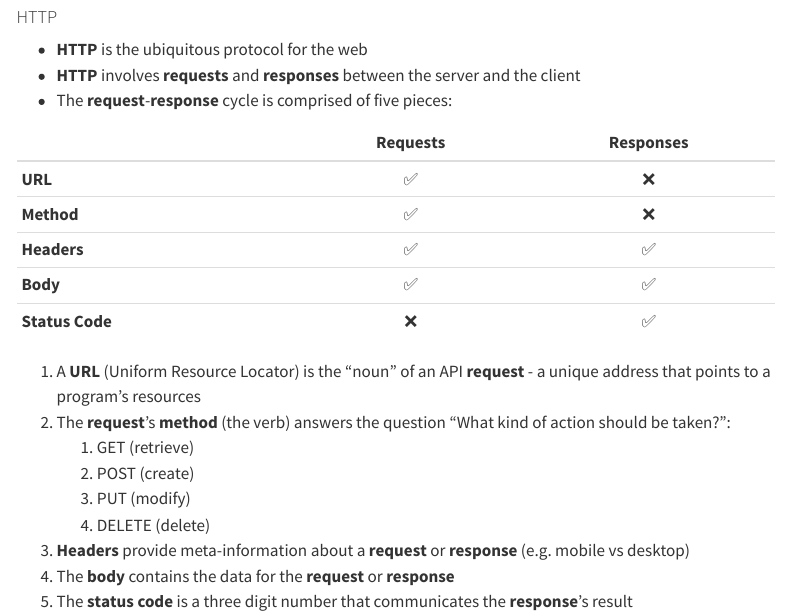
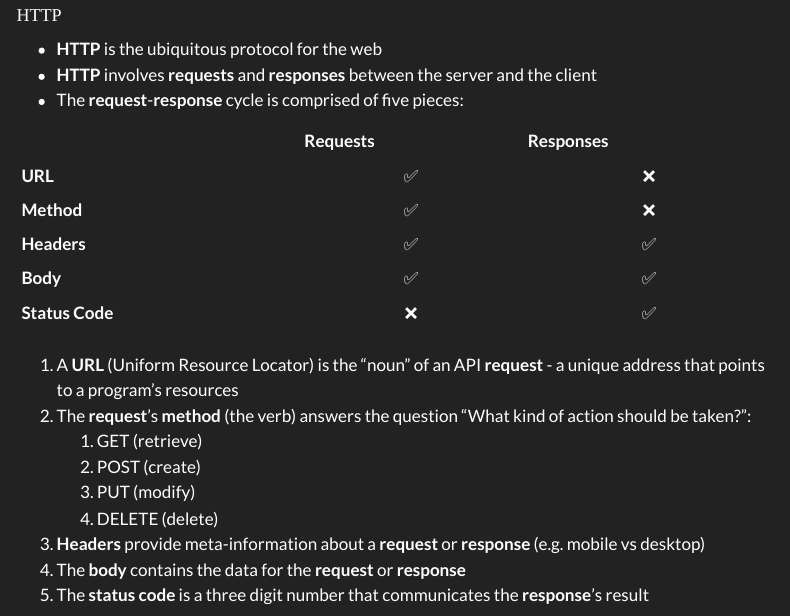
Before and after one commit to joshwlivingston/zapier-intro, a Quarto document (doc.qmd): the page in a window 1100 px wide, from 1080 px down. Rendered offline with R 4.5, knitr and Pandoc in place of Quarto, with nearby package versions; menus at the side of the page are left out.

Commit message:
finish formatting

```diff
--- a/doc.qmd
+++ b/doc.qmd
@@ -2,11 +2,18 @@
 title: "Introduction to API's"
 author: "Josh Livingston"
 date: today
-format: html
-editor: source
-theme: superhero
-toc: true
-toc-location: right
-toc-depth: 4
+format:
+  html:
+    theme:
+      dark: darkly
+      light: flatly
+    toc: true
+    toc-location: right
+    toc-depth: 4
+    header-includes: |
+      <link rel="preconnect" href="https://fonts.googleapis.com">
+      <link rel="preconnect" href="https://fonts.gstatic.com" crossorigin>
+      <link href="https://fonts.googleapis.com/css2?family=Karma:wght@300&family=Hind+Siliguri&display=swap" rel="stylesheet">
+mainfont: Karma
 ---
 
```
Also changed, not shown: doc.qmd (7 more changed lines).
